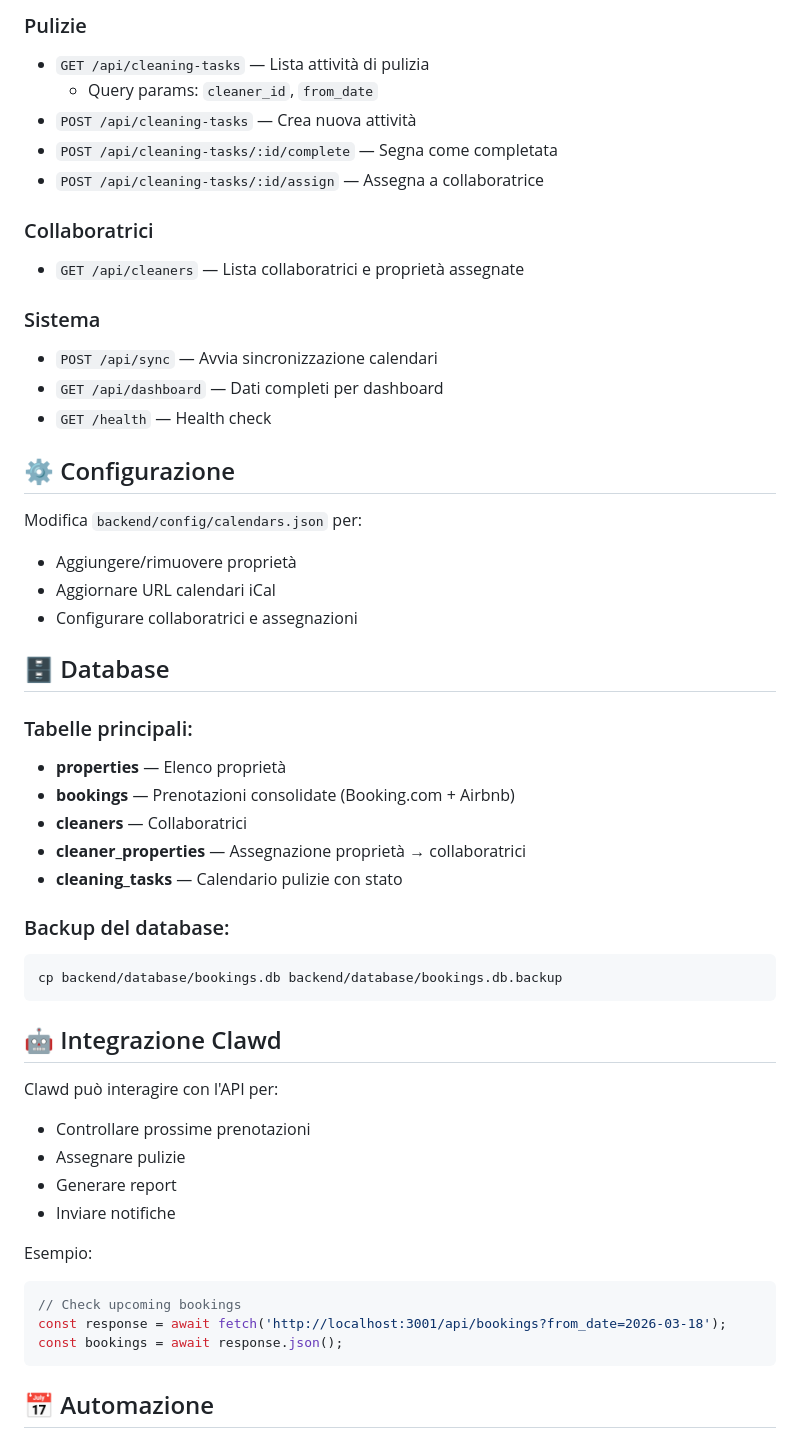
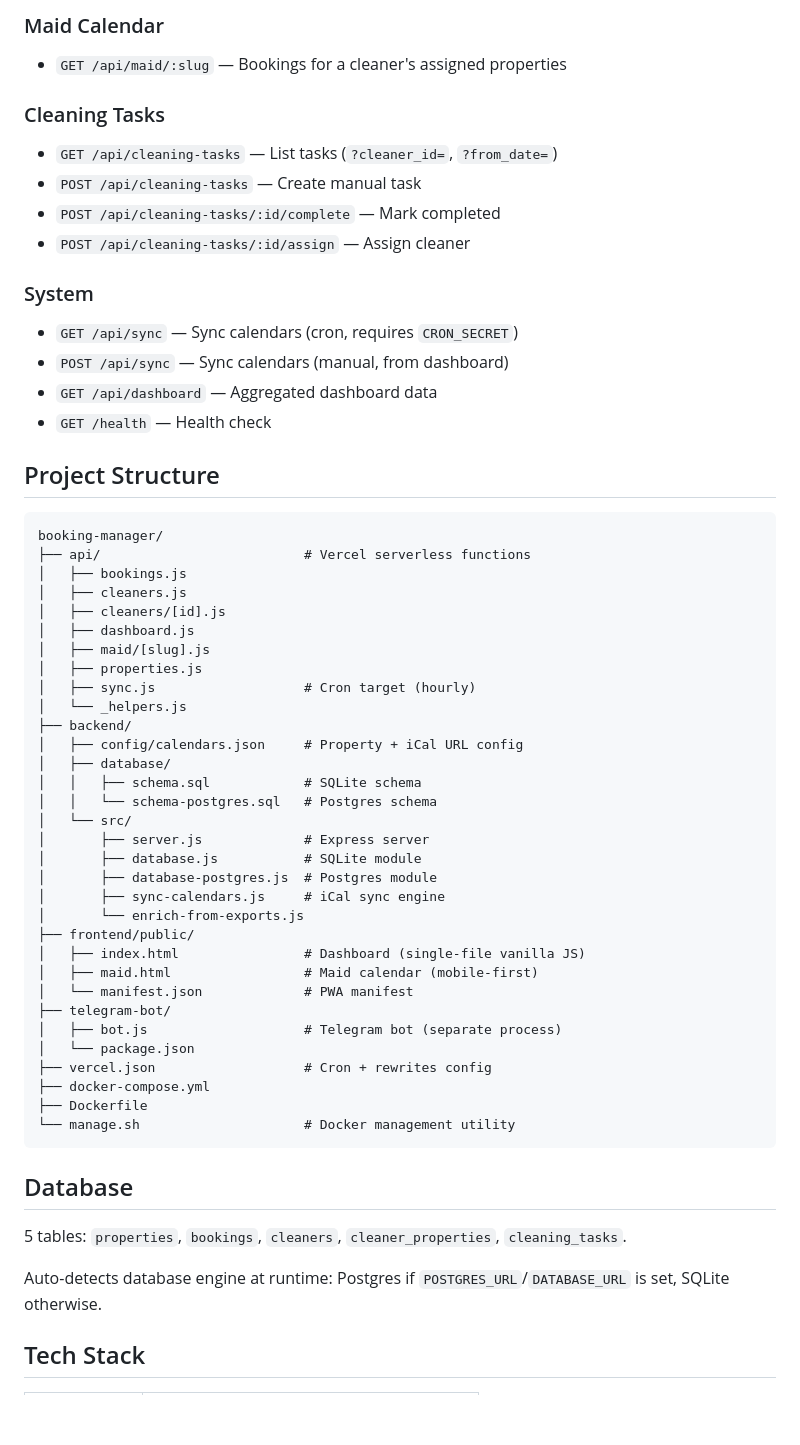
Before and after one commit to ungattocinereo/booking-manager, a Markdown page: README.md, the part around one of its changes. Drawn GitHub-style; blank space fills up the shorter version.

````diff
--- a/README.md
+++ b/README.md
@@ -110,54 +142,61 @@ npm start
 
-### Pulizie
-- `GET /api/cleaning-tasks` — Lista attività di pulizia
-  - Query params: `cleaner_id`, `from_date`
-- `POST /api/cleaning-tasks` — Crea nuova attività
-- `POST /api/cleaning-tasks/:id/complete` — Segna come completata
-- `POST /api/cleaning-tasks/:id/assign` — Assegna a collaboratrice
+### Maid Calendar
+- `GET /api/maid/:slug` — Bookings for a cleaner's assigned properties
 
-### Collaboratrici
-- `GET /api/cleaners` — Lista collaboratrici e proprietà assegnate
+### Cleaning Tasks
+- `GET /api/cleaning-tasks` — List tasks (`?cleaner_id=`, `?from_date=`)
+- `POST /api/cleaning-tasks` — Create manual task
+- `POST /api/cleaning-tasks/:id/complete` — Mark completed
+- `POST /api/cleaning-tasks/:id/assign` — Assign cleaner
 
-### Sistema
-- `POST /api/sync` — Avvia sincronizzazione calendari
-- `GET /api/dashboard` — Dati completi per dashboard
+### System
+- `GET /api/sync` — Sync calendars (cron, requires `CRON_SECRET`)
+- `POST /api/sync` — Sync calendars (manual, from dashboard)
+- `GET /api/dashboard` — Aggregated dashboard data
 - `GET /health` — Health check
 
-## ⚙️ Configurazione
+## Project Structure
 
-Modifica `backend/config/calendars.json` per:
-- Aggiungere/rimuovere proprietà
-- Aggiornare URL calendari iCal
-- Configurare collaboratrici e assegnazioni
-
-## 🗄️ Database
-
-### Tabelle principali:
-- **properties** — Elenco proprietà
-- **bookings** — Prenotazioni consolidate (Booking.com + Airbnb)
-- **cleaners** — Collaboratrici
-- **cleaner_properties** — Assegnazione proprietà → collaboratrici
-- **cleaning_tasks** — Calendario pulizie con stato
-
-### Backup del database:
-```bash
-cp backend/database/bookings.db backend/database/bookings.db.backup
+```
+booking-manager/
+├── api/                          # Vercel serverless functions
+│   ├── bookings.js
+│   ├── cleaners.js
+│   ├── cleaners/[id].js
+│   ├── dashboard.js
+│   ├── maid/[slug].js
+│   ├── properties.js
+│   ├── sync.js                   # Cron target (hourly)
+│   └── _helpers.js
+├── backend/
+│   ├── config/calendars.json     # Property + iCal URL config
+│   ├── database/
+│   │   ├── schema.sql            # SQLite schema
+│   │   └── schema-postgres.sql   # Postgres schema
+│   └── src/
+│       ├── server.js             # Express server
+│       ├── database.js           # SQLite module
+│       ├── database-postgres.js  # Postgres module
+│       ├── sync-calendars.js     # iCal sync engine
+│       └── enrich-from-exports.js
+├── frontend/public/
+│   ├── index.html                # Dashboard (single-file vanilla JS)
+│   ├── maid.html                 # Maid calendar (mobile-first)
+│   └── manifest.json             # PWA manifest
+├── telegram-bot/
+│   ├── bot.js                    # Telegram bot (separate process)
+│   └── package.json
+├── vercel.json                   # Cron + rewrites config
+├── docker-compose.yml
+├── Dockerfile
+└── manage.sh                     # Docker management utility
 ```
 
-## 🤖 Integrazione Clawd
+## Database
 
-Clawd può interagire con l'API per:
-- Controllare prossime prenotazioni
-- Assegnare pulizie
-- Generare report
-- Inviare notifiche
+5 tables: `properties`, `bookings`, `cleaners`, `cleaner_properties`, `cleaning_tasks`.
 
-Esempio:
-```javascript
-// Check upcoming bookings
-const response = await fetch('http://localhost:3001/api/bookings?from_date=2026-03-18');
-const bookings = await response.json();
-```
+Auto-detects database engine at runtime: Postgres if `POSTGRES_URL`/`DATABASE_URL` is set, SQLite otherwise.
 
-## 📅 Automazione
+## Tech Stack
 
````
Also changed, not shown: other parts of README.md (+122 -191 lines), CLAUDE.md (+16 -2 lines).
